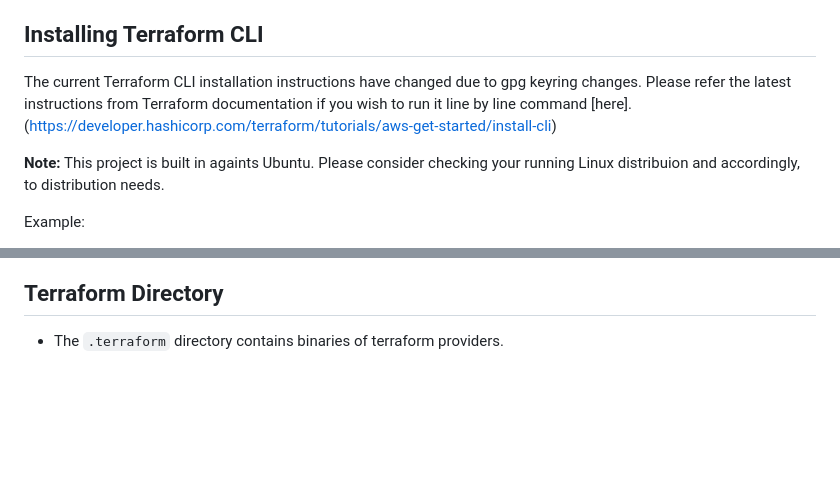
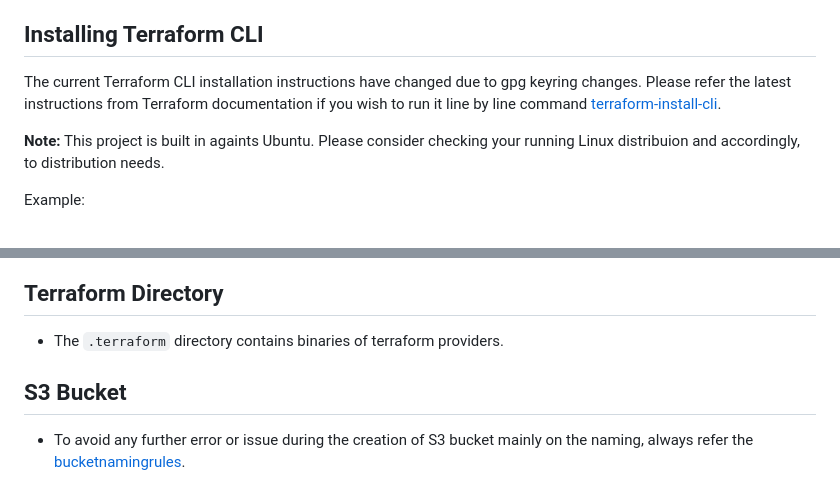
Before and after one commit to jtex-13/terraform-beginner-bootcamp-2023, a Markdown page: README.md, 2 parts joined by grey strips. GitHub-like rendering; blank space fills up the shorter version.

Commit message:
#11-Updating the Readme.md file for S3 Bucket rules

```diff
--- a/README.md
+++ b/README.md
@@ -14,7 +14,7 @@ Additional labels for pre-release and build metadata are available as extensions
 
 ## Installing Terraform CLI ##
 
-The current Terraform CLI installation instructions have changed due to gpg keyring changes. Please refer the latest instructions from Terraform documentation if you wish to run it line by line command [here]. (https://developer.hashicorp.com/terraform/tutorials/aws-get-started/install-cli)
+The current Terraform CLI installation instructions have changed due to gpg keyring changes. Please refer the latest instructions from Terraform documentation if you wish to run it line by line command [terraform-install-cli](https://developer.hashicorp.com/terraform/tutorials/aws-get-started/install-cli).
 
 **Note:** This project is built in againts Ubuntu. Please consider checking your running Linux distribuion and accordingly, to distribution needs.
 
@@ -201,3 +201,7 @@ Terraform sources their providers and modules from the Terraform registry which
 ## Terraform Directory ##
 
 - The `.terraform` directory contains binaries of terraform providers.
+
+## S3 Bucket ##
+
+- To avoid any further error or issue during the creation of S3 bucket mainly on the naming, always refer the [bucketnamingrules](https://docs.aws.amazon.com/AmazonS3/latest/userguide/bucketnamingrules.html).
```
